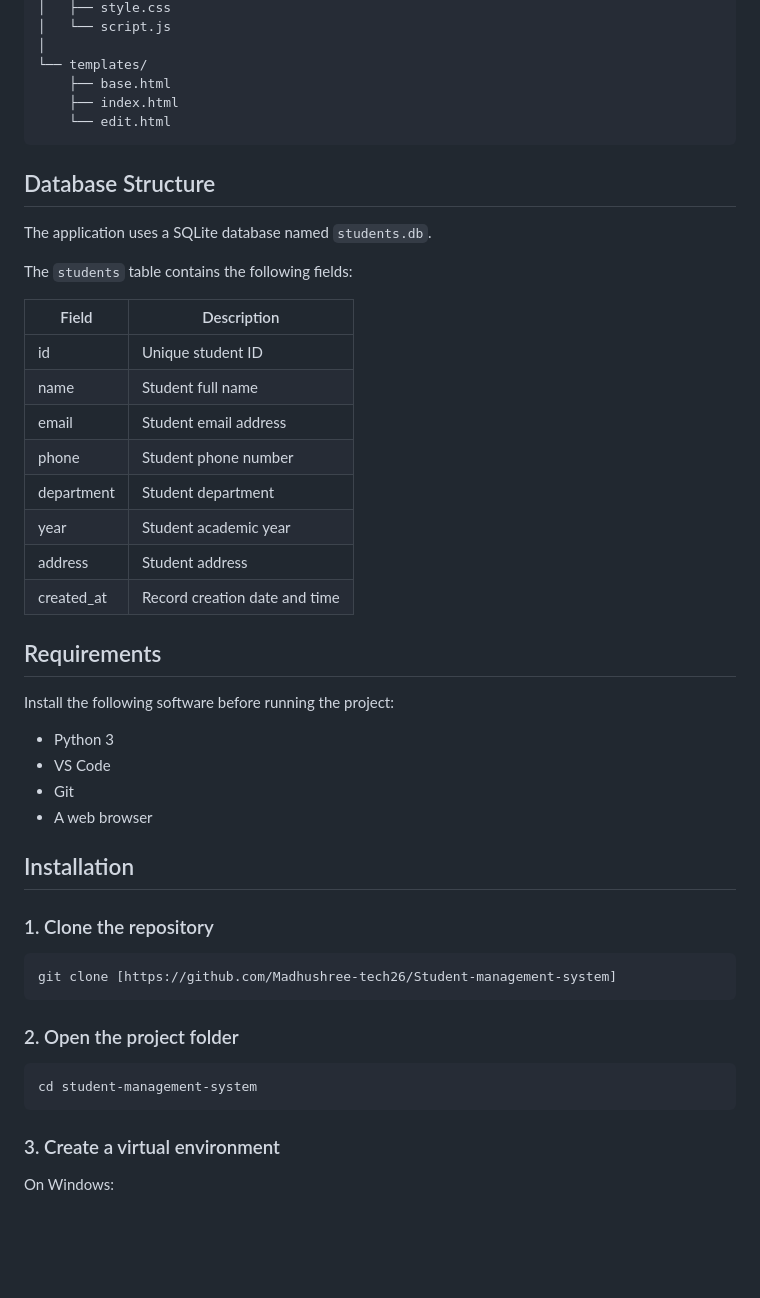
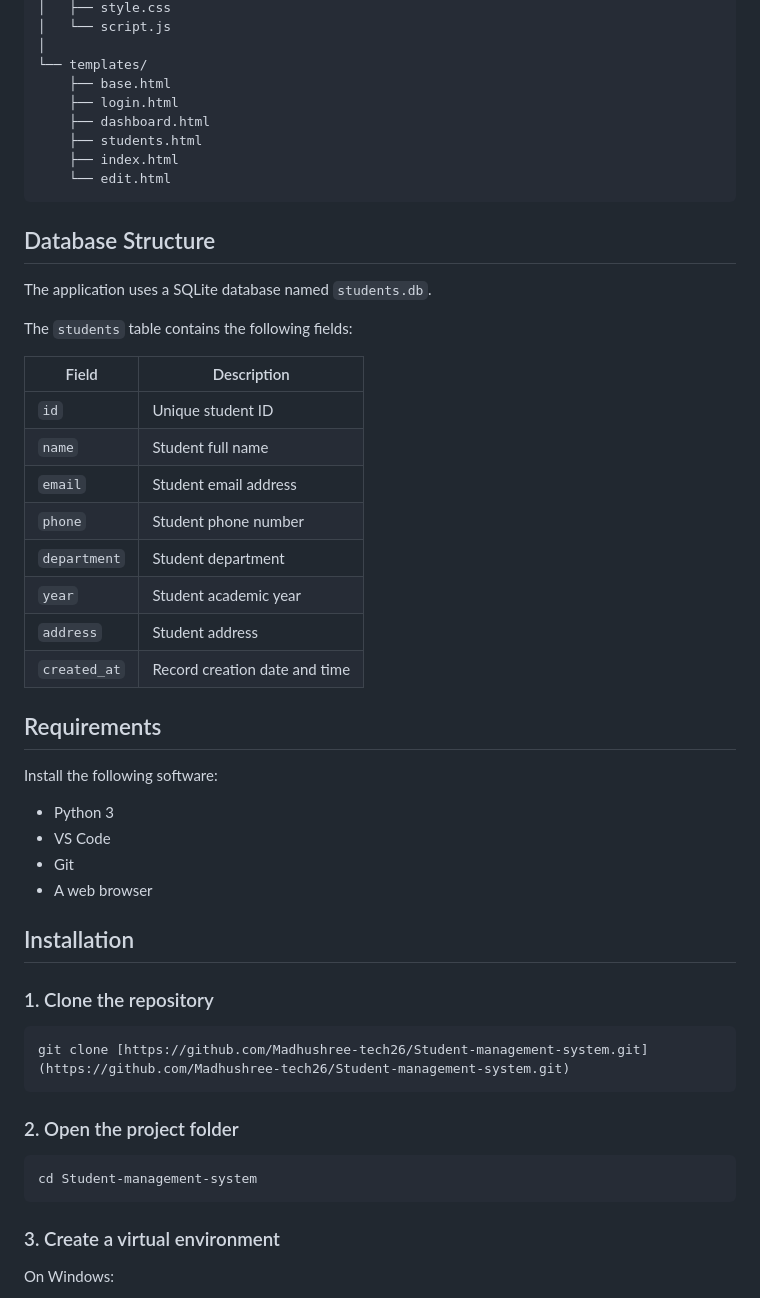
Before and after one commit to Madhushree-tech26/Student-management-system, a Markdown page: README.md, the part around one of its changes. Rendered like a GitHub page; blank space fills up the shorter version.

````diff
--- a/README.md
+++ b/README.md
@@ -50,6 +53,9 @@ Student-management-system/
 │
 └── templates/
     ├── base.html
+    ├── login.html
+    ├── dashboard.html
+    ├── students.html
     ├── index.html
     └── edit.html
 ```
@@ -62,18 +68,18 @@ The `students` table contains the following fields:
 
 | Field | Description |
 |---|---|
-| id | Unique student ID |
-| name | Student full name |
-| email | Student email address |
-| phone | Student phone number |
-| department | Student department |
-| year | Student academic year |
-| address | Student address |
-| created_at | Record creation date and time |
+| `id` | Unique student ID |
+| `name` | Student full name |
+| `email` | Student email address |
+| `phone` | Student phone number |
+| `department` | Student department |
+| `year` | Student academic year |
+| `address` | Student address |
+| `created_at` | Record creation date and time |
 
 ## Requirements
 
-Install the following software before running the project:
+Install the following software:
 
 - Python 3
 - VS Code
@@ -85,13 +91,13 @@ Install the following software before running the project:
 ### 1. Clone the repository
 
 ```bash
-git clone [https://github.com/Madhushree-tech26/Student-management-system]
+git clone [https://github.com/Madhushree-tech26/Student-management-system.git](https://github.com/Madhushree-tech26/Student-management-system.git)
 ```
 
 ### 2. Open the project folder
 
 ```bash
-cd student-management-system
+cd Student-management-system
 ```
 
 ### 3. Create a virtual environment
````
Also changed, not shown: other parts of README.md (+124 -35 lines).
